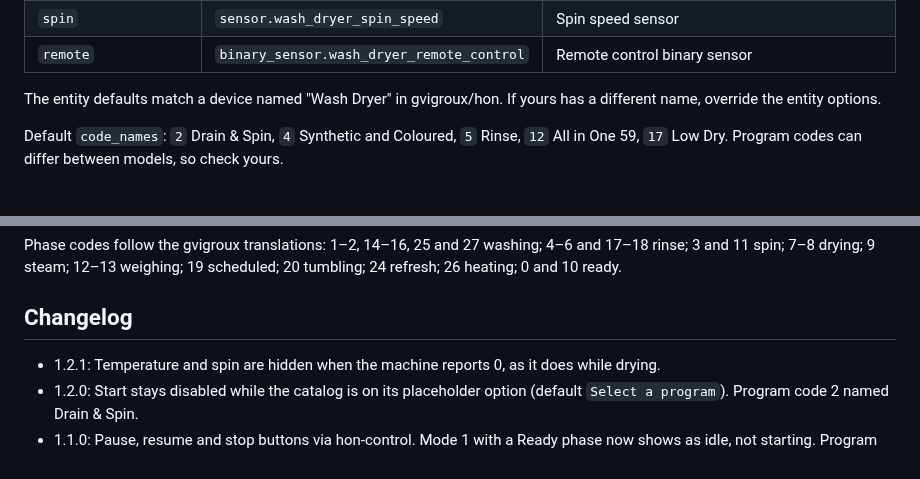
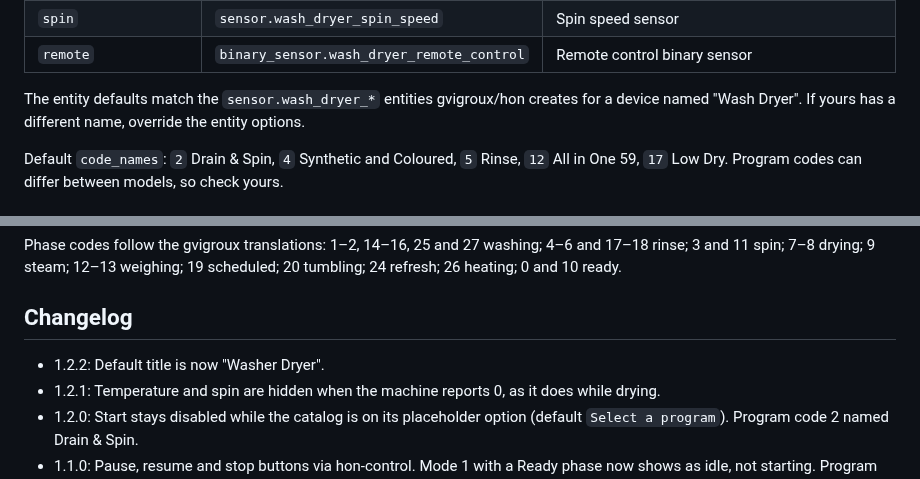
Before and after one commit to darkearth56/hon-wash-dryer-card, a Markdown page: README.md, 2 parts joined by grey strips. Drawn GitHub-style.

```diff
--- a/README.md
+++ b/README.md
@@ -133,7 +133,7 @@ favourites:
 | `spin` | `sensor.wash_dryer_spin_speed` | Spin speed sensor |
 | `remote` | `binary_sensor.wash_dryer_remote_control` | Remote control binary sensor |
 
-The entity defaults match a device named "Wash Dryer" in gvigroux/hon. If yours has a different name, override the entity options.
+The entity defaults match the `sensor.wash_dryer_*` entities gvigroux/hon creates for a device named "Wash Dryer". If yours has a different name, override the entity options.
 
 Default `code_names`: `2` Drain & Spin, `4` Synthetic and Coloured, `5` Rinse, `12` All in One 59, `17` Low Dry. Program codes can differ between models, so check yours.
 
@@ -150,6 +150,7 @@ Phase codes follow the gvigroux translations: 1–2, 14–16, 25 and 27 washing;
 
 ## Changelog
 
+- 1.2.2: Default title is now "Washer Dryer".
 - 1.2.1: Temperature and spin are hidden when the machine reports 0, as it does while drying.
 - 1.2.0: Start stays disabled while the catalog is on its placeholder option (default `Select a program`). Program code 2 named Drain & Spin.
 - 1.1.0: Pause, resume and stop buttons via hon-control. Mode 1 with a Ready phase now shows as idle, not starting. Program code 5 named Rinse.
```
Also changed, not shown: other parts of README.md (+4 -4 lines), images/compact.png, images/dark.png, images/full-idle.png, images/full-states.png, images/remote-off.png, 2 other files.
